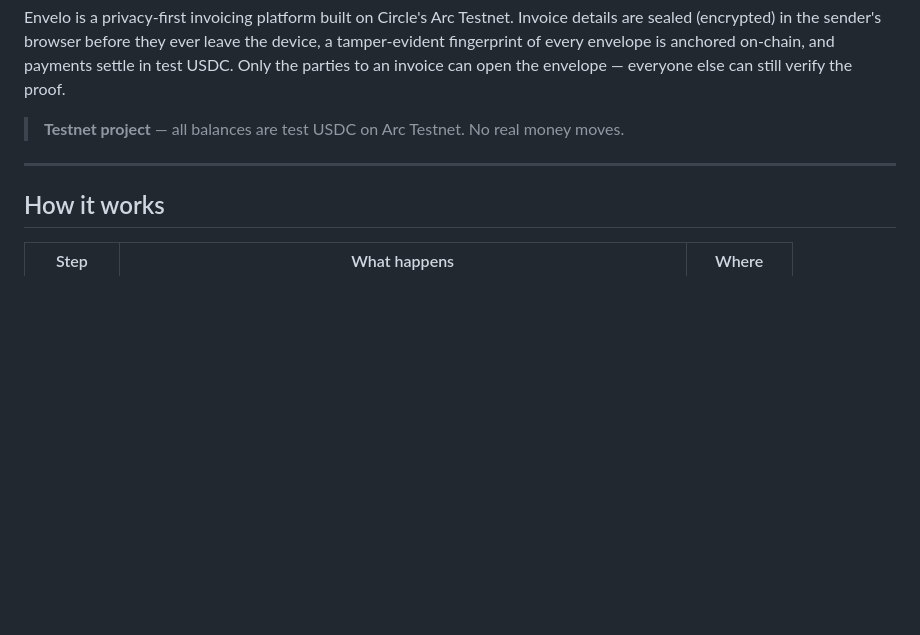
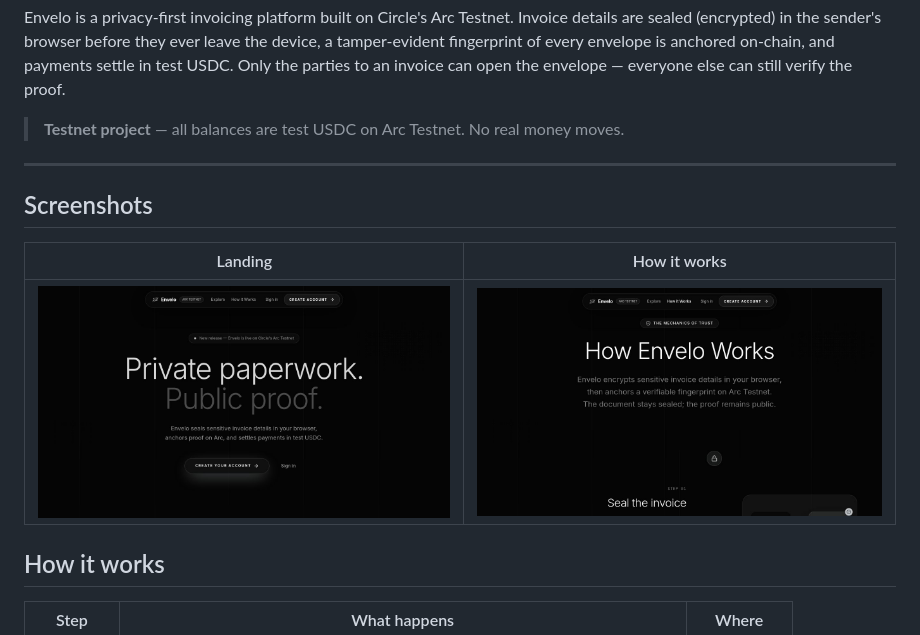
Before and after one commit to vigneshwar999/Envelo, a Markdown page: README.md, the part around the change. Drawn GitHub-style; pictures changed too: docs/screenshots/how-it-works.jpg (added), docs/screenshots/landing.jpg (added); blank space fills up the shorter version.

Commit message:
Add app screenshots to README

```diff
--- a/README.md
+++ b/README.md
@@ -7,6 +7,12 @@ Envelo is a privacy-first invoicing platform built on Circle's Arc Testnet. Invo
 > **Testnet project** — all balances are test USDC on Arc Testnet. No real money moves.
 
 ---
+
+## Screenshots
+
+| Landing | How it works |
+| --- | --- |
+| ![Envelo landing page](docs/screenshots/landing.jpg) | ![How Envelo works](docs/screenshots/how-it-works.jpg) |
 
 ## How it works
 
```
